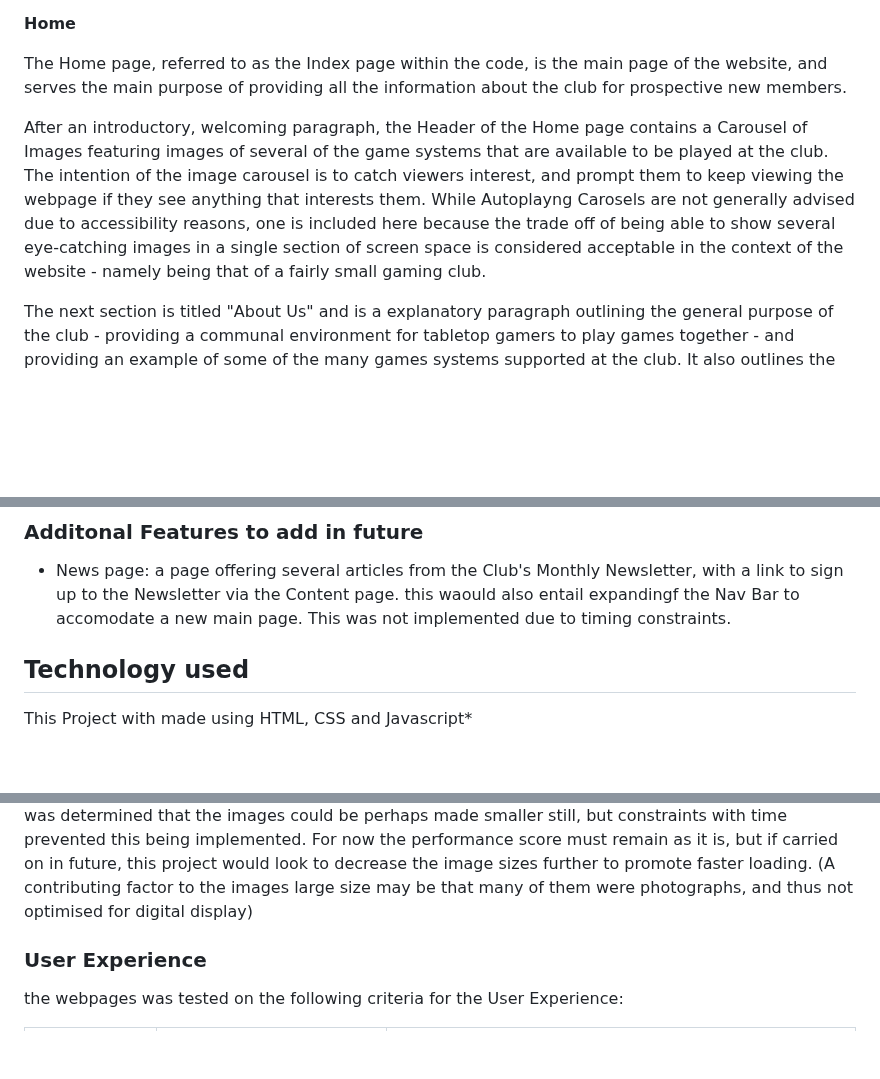
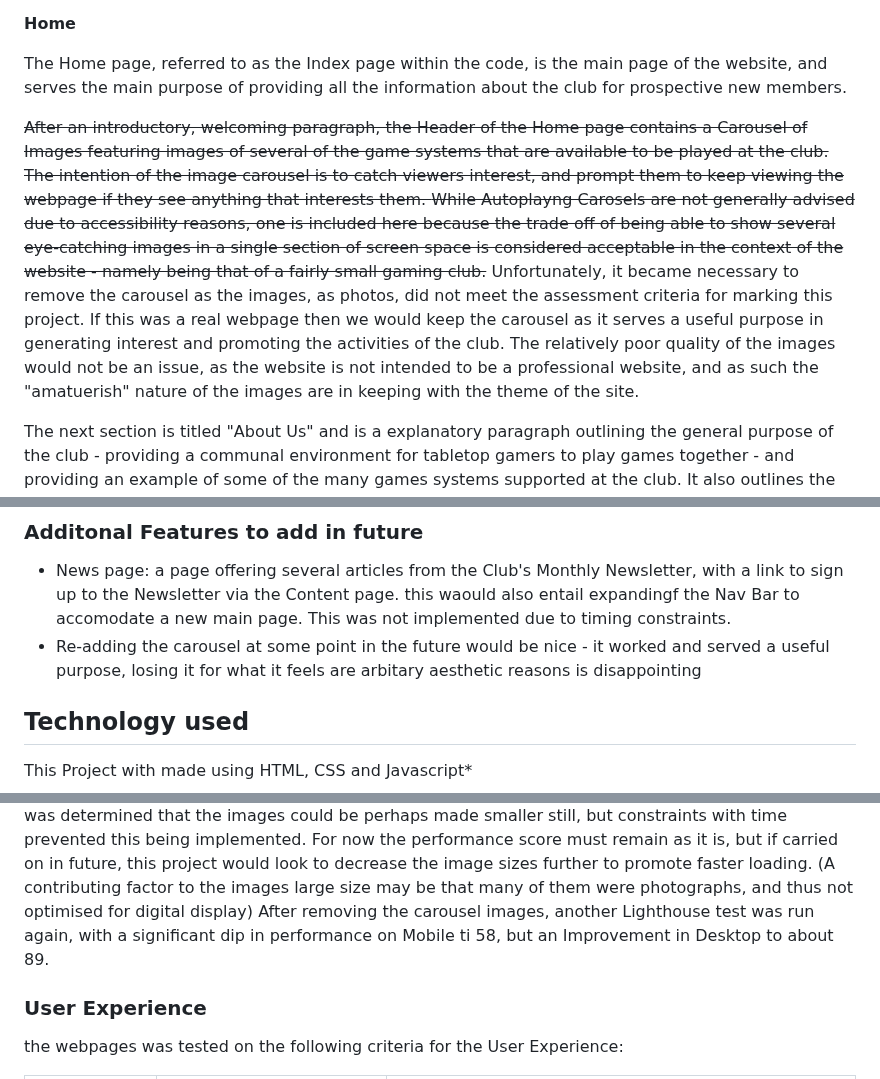
Before and after one commit to TiredSkitarii/dragons-dice-gaming-club, a Markdown page: README.md, 3 parts joined by grey strips. GitHub-like rendering; blank space fills up the shorter version.

```diff
--- a/README.md
+++ b/README.md
@@ -69,8 +69,9 @@ Each page features a Responsive Navigation bar (Nav Bar) that collapses on small
 
 The Home page, referred to as the Index page within the code, is the main page of the website, and serves the main purpose of providing all the information about the club for prospective new members.
 
-After an introductory, welcoming paragraph, the Header of the Home page contains a Carousel of Images featuring images of several of the game systems that are available to be played at the club. The intention of the image carousel is to catch viewers interest, and prompt them to keep viewing the webpage if they see anything that interests them.
-While Autoplayng Carosels are not generally advised due to accessibility reasons, one is included here because the trade off of being able to show several eye-catching images in a single section of screen space is considered acceptable in the context of the website - namely being that of a fairly small gaming club.
+~~After an introductory, welcoming paragraph, the Header of the Home page contains a Carousel of Images featuring images of several of the game systems that are available to be played at the club. The intention of the image carousel is to catch viewers interest, and prompt them to keep viewing the webpage if they see anything that interests them.
+While Autoplayng Carosels are not generally advised due to accessibility reasons, one is included here because the trade off of being able to show several eye-catching images in a single section of screen space is considered acceptable in the context of the website - namely being that of a fairly small gaming club.~~
+Unfortunately, it became necessary to remove the carousel as the images, as photos, did not meet the assessment criteria for marking this project. If this was a real webpage then we would keep the carousel as it serves a useful purpose in generating interest and promoting the activities of the club. The relatively poor quality of the images would not be an issue, as the website is not intended to be a professional website, and as such the "amatuerish" nature of the images are in keeping with the theme of the site.
 
 The next section is titled "About Us" and is a explanatory paragraph outlining the general purpose of the club - providing a communal environment for tabletop gamers to play games together - and providing an example of some of the many games systems supported at the club. It also outlines the Charity work done by the Club, as well as offering a call to action to submit any questions using the contact link in the Nav bar
 This section includes a Stock Image of people playing a Card Game before a new section detailing the Club's values and commitment to inclusivity.
@@ -123,6 +124,7 @@ Like the Contact page, the Successpage also does not have a footer.
 ### Additonal Features to add in future
 
   - News page: a page offering several articles from the Club's Monthly Newsletter, with a link to sign up to the Newsletter via the Content page. this waould also entail expandingf the Nav Bar to accomodate a new main page. This was not implemented due to timing constraints.
+  - Re-adding the carousel at some point in the future would be nice - it worked and served a useful purpose, losing it for what it feels are arbitary aesthetic reasons is disappointing
 
 ## Technology used
 
@@ -164,6 +166,7 @@ All Code was also validates using the online W3C HTML Validator and CSS Validato
 
 When subjectesd to Lighthouse testing, a lag in performance of about 66 on mobile and 75 on Desktop (all other metrics tested well) - upon looking into ways to improve this, it was detrermines (with help from Brian Macharia) that large image sizes may be contributing to the issue - all JPEG images were re-formatted into smaller WEBP images with less pixels. This improved the score of the mobile load to 73 on mobile (no discernable effect on desktop), but was still slower than was ideal. On further review, it was determined that the images could be perhaps made smaller still, but constraints with time prevented this being implemented. For now the performance score must remain as it is, but if carried on in future, this project would look to decrease the image sizes further to promote faster loading.
 (A contributing factor to the images large size may be that many of them were photographs, and thus not optimised for digital display)
+After removing the carousel images, another Lighthouse test was run again, with a significant dip in performance on Mobile ti 58, but an Improvement in Desktop to about 89.
 
 ### User Experience
 
```
Also changed, not shown: other parts of README.md (+3 -3 lines).
